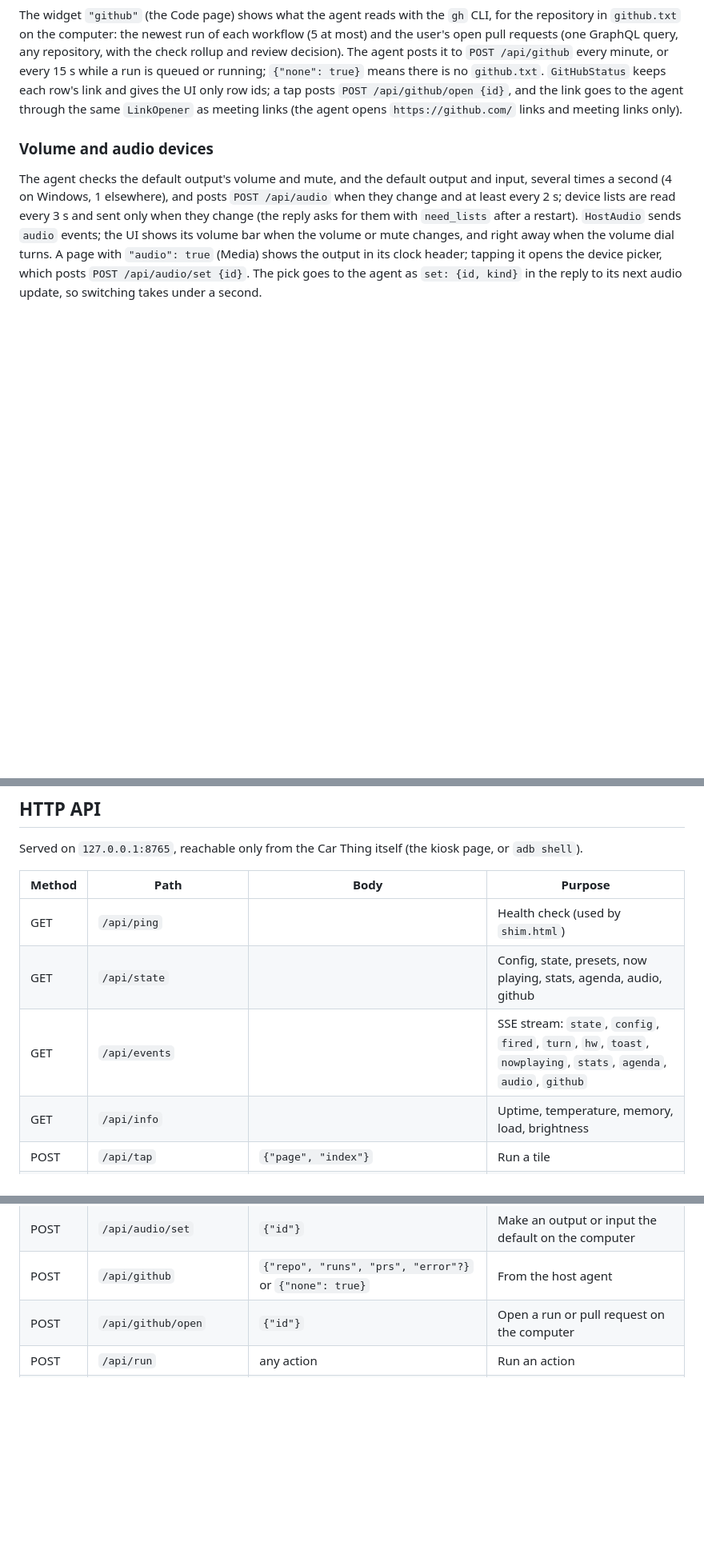
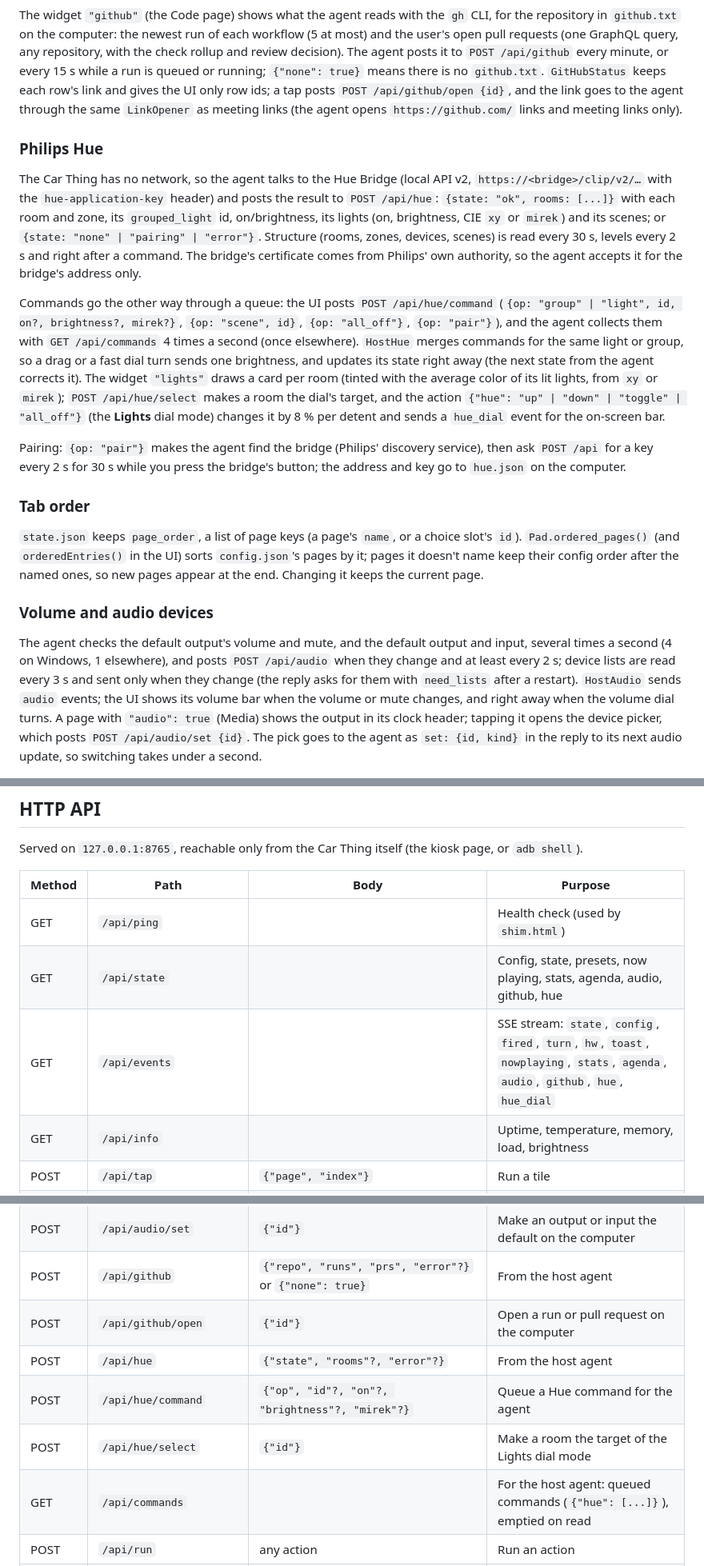
Before and after one commit to godoyLeonardo/thingdeck, a Markdown page: device/README.md, 3 parts joined by grey strips. Shown at 80% size. GitHub-like rendering; blank space fills up the shorter version.

Commit message:
Document Philips Hue and the tab order, with screenshots

```diff
--- a/device/README.md
+++ b/device/README.md
@@ -252,6 +252,40 @@ row ids; a tap posts `POST /api/github/open {id}`, and the link goes to the agen
 through the same `LinkOpener` as meeting links (the agent opens `https://github.com/`
 links and meeting links only).
 
+### Philips Hue
+
+The Car Thing has no network, so the agent talks to the Hue Bridge (local API v2,
+`https://<bridge>/clip/v2/…` with the `hue-application-key` header) and posts the
+result to `POST /api/hue`: `{state: "ok", rooms: [...]}` with each room and zone, its
+`grouped_light` id, on/brightness, its lights (on, brightness, CIE `xy` or `mirek`)
+and its scenes; or `{state: "none" | "pairing" | "error"}`. Structure (rooms, zones,
+devices, scenes) is read every 30 s, levels every 2 s and right after a command.
+The bridge's certificate comes from Philips' own authority, so the agent accepts it
+for the bridge's address only.
+
+Commands go the other way through a queue: the UI posts `POST /api/hue/command`
+(`{op: "group" | "light", id, on?, brightness?, mirek?}`, `{op: "scene", id}`,
+`{op: "all_off"}`, `{op: "pair"}`), and the agent collects them with
+`GET /api/commands` 4 times a second (once elsewhere). `HostHue` merges commands for
+the same light or group, so a drag or a fast dial turn sends one brightness, and
+updates its state right away (the next state from the agent corrects it). The
+widget `"lights"` draws a card per room (tinted with the average color of its lit
+lights, from `xy` or `mirek`); `POST /api/hue/select` makes a room the dial's
+target, and the action `{"hue": "up" | "down" | "toggle" | "all_off"}` (the
+**Lights** dial mode) changes it by 8 % per detent and sends a `hue_dial` event for
+the on-screen bar.
+
+Pairing: `{op: "pair"}` makes the agent find the bridge (Philips' discovery service),
+then ask `POST /api` for a key every 2 s for 30 s while you press the bridge's
+button; the address and key go to `hue.json` on the computer.
+
+### Tab order
+
+`state.json` keeps `page_order`, a list of page keys (a page's `name`, or a choice
+slot's `id`). `Pad.ordered_pages()` (and `orderedEntries()` in the UI) sorts
+`config.json`'s pages by it; pages it doesn't name keep their config order after
+the named ones, so new pages appear at the end. Changing it keeps the current page.
+
 ### Volume and audio devices
 
 The agent checks the default output's volume and mute, and the default output and
@@ -338,8 +373,8 @@ page, or `adb shell`).
 | Method | Path | Body | Purpose |
 |---|---|---|---|
 | GET | `/api/ping` | | Health check (used by `shim.html`) |
-| GET | `/api/state` | | Config, state, presets, now playing, stats, agenda, audio, github |
-| GET | `/api/events` | | SSE stream: `state`, `config`, `fired`, `turn`, `hw`, `toast`, `nowplaying`, `stats`, `agenda`, `audio`, `github` |
+| GET | `/api/state` | | Config, state, presets, now playing, stats, agenda, audio, github, hue |
+| GET | `/api/events` | | SSE stream: `state`, `config`, `fired`, `turn`, `hw`, `toast`, `nowplaying`, `stats`, `agenda`, `audio`, `github`, `hue`, `hue_dial` |
 | GET | `/api/info` | | Uptime, temperature, memory, load, brightness |
 | POST | `/api/tap` | `{"page", "index"}` | Run a tile |
 | POST | `/api/preset` | `{"index"}` | Run a preset |
@@ -357,6 +392,10 @@ page, or `adb shell`).
 | POST | `/api/audio/set` | `{"id"}` | Make an output or input the default on the computer |
 | POST | `/api/github` | `{"repo", "runs", "prs", "error"?}` or `{"none": true}` | From the host agent |
 | POST | `/api/github/open` | `{"id"}` | Open a run or pull request on the computer |
+| POST | `/api/hue` | `{"state", "rooms"?, "error"?}` | From the host agent |
+| POST | `/api/hue/command` | `{"op", "id"?, "on"?, "brightness"?, "mirek"?}` | Queue a Hue command for the agent |
+| POST | `/api/hue/select` | `{"id"}` | Make a room the target of the Lights dial mode |
+| GET | `/api/commands` | | For the host agent: queued commands (`{"hue": [...]}`), emptied on read |
 | POST | `/api/run` | any action | Run an action |
 | POST | `/api/system` | `{"do": "reconnect" \| "restart" \| "reboot"}` | Reconnect USB (software replug) / restart service / reboot |
 
```
Also changed, not shown: other parts of device/README.md (+2 -1 lines), README.md (+36 -8 lines), docs/screenshots/lights.png (added), docs/screenshots/room.png (added), docs/screenshots/tabs.png (added).
